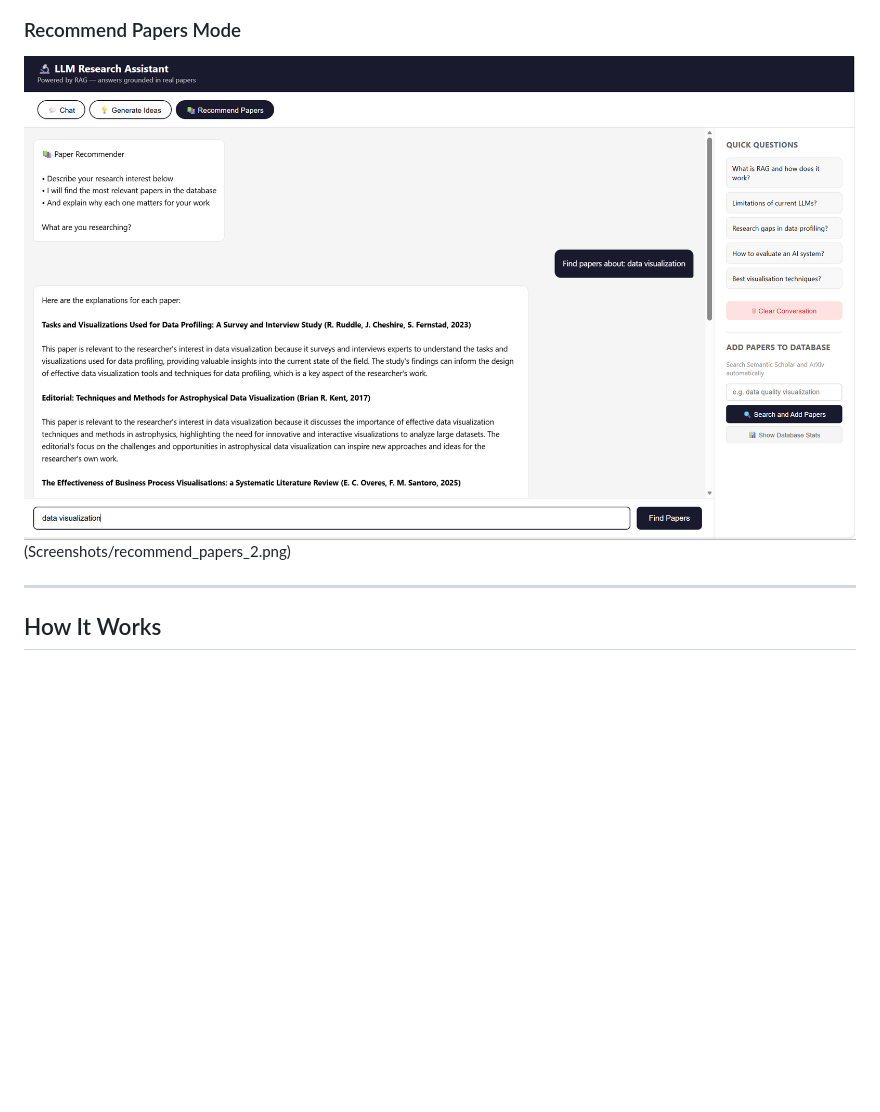
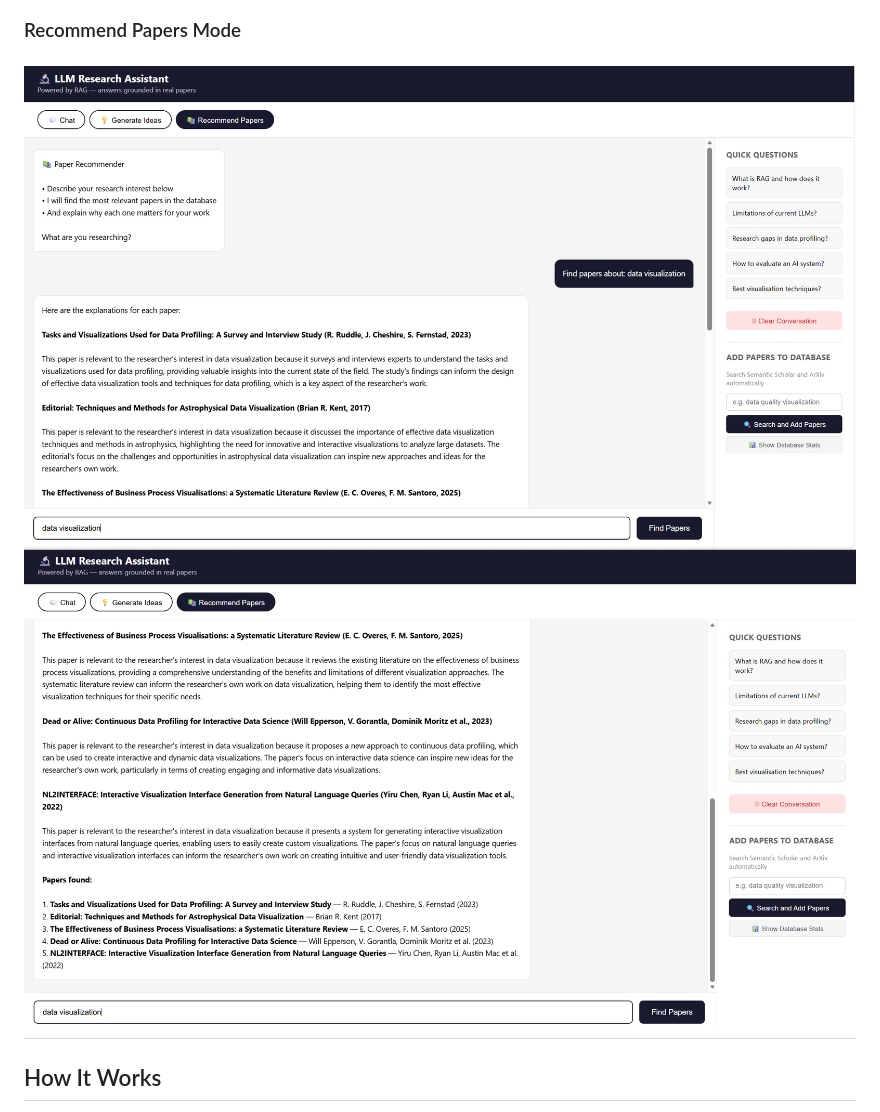
Before and after one commit to Mansif01/llm-research-assistant, a Markdown page: README.md, the part around one of its changes. Drawn GitHub-style; blank space fills up the shorter version.

```diff
--- a/README.md
+++ b/README.md
@@ -34,7 +35,7 @@ The tool has three modes:
 
 ### Recommend Papers Mode
-![Recommend Papers](Screenshots/recommend_papers_1.png)(Screenshots/recommend_papers_2.png)
-
+![Recommend Papers](Screenshots/recommend_papers_1.png)
+![Recommend Papers](Screenshots/recommend_papers_2.png)
 ---
 
 ## How It Works
```
Also changed, not shown: other parts of README.md (+2 -1 lines).
